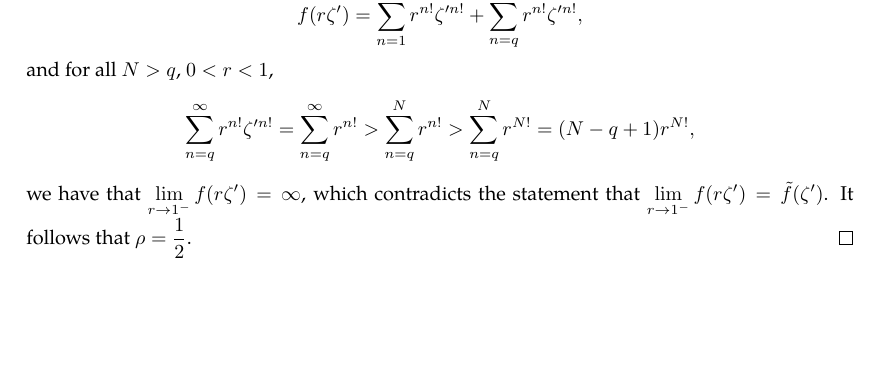
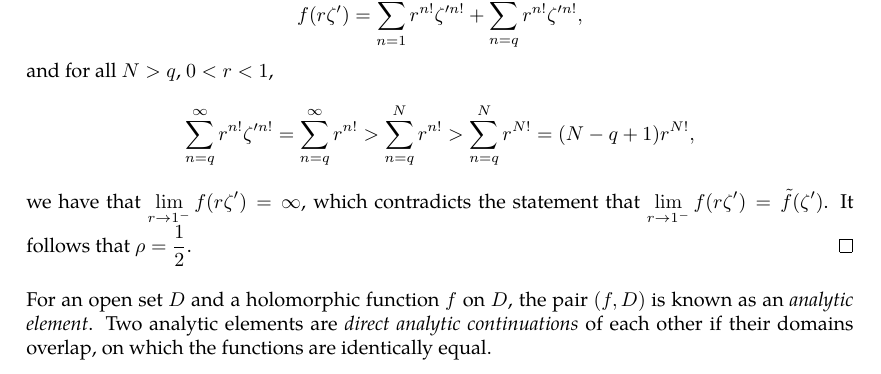
Before and after one commit to slipperking/complex-analysis-latex, a LaTeX document (main.tex): part of page 107 of 108, cut so that both start at the same text, the shorter picture padded with empty space. Compiled offline with pdfLaTeX.

Commit message:
overleaf_to_git (Sun Jul 13 23:15:04 2025 -0700): update main.tex from r17583 to r17585

```diff
--- a/main.tex
+++ b/main.tex
@@ -2690,6 +2690,7 @@ It follows that \(f\) has an analytic continuation to the set \(D(z_0,R)\cup V \
     and for all \(N>q\), \(0<r<1\), \[\sum_{n=q}^\infty r^{n!}\zeta'^{n!}=\sum_{n=q}^\infty r^{n!}>\sum_{n=q}^N r^{n!}>\sum_{n=q}^N r^{N!}=(N-q+1)r^{N!},\]
     we have that \(\lim_{r\to 1^-}f(r\zeta')=\infty\), which contradicts the statement that \(\lim_{r\to1^-}f(r\zeta')=\tilde{f}(\zeta')\). It follows that \(\rho=\frac{1}{2}\).
 \end{proof}
+For an open set \(D\) and a holomorphic function \(f\) on \(D\), the pair \((f,D)\) is known as an \textit{analytic element}. Two analytic elements are \textit{direct analytic continuations} of each other if their domains overlap, on which the functions are identically equal.
 \section{The Theory of Riemann}\label{sec:riemann}
 First, we will formally introduce the results in \chpref{sec:conformalityintroduction}. Then we will study one of the most famous and historically profound results in complex analysis.
 \subsection{The Riemann Mapping Theorem}
```
